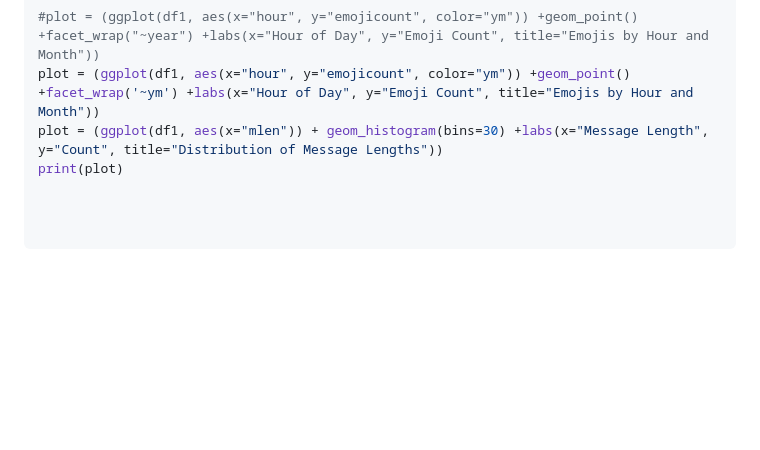
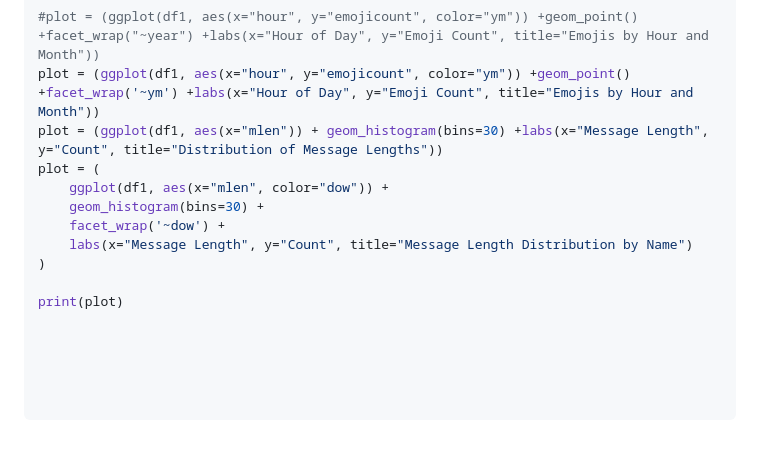
Before and after one commit to gauravmeena0708/whatsapp-group-chat-analyzer, a Markdown page: README.md, the part around the change. GitHub-like rendering; blank space fills up the shorter version.

````diff
--- a/README.md
+++ b/README.md
@@ -117,8 +117,17 @@ xd, yd, color = "day","mlen", 'day'
 #plot = (ggplot(df1, aes(x="hour", y="emojicount", color="ym")) +geom_point() +facet_wrap("~year") +labs(x="Hour of Day", y="Emoji Count", title="Emojis by Hour and Month"))
 plot = (ggplot(df1, aes(x="hour", y="emojicount", color="ym")) +geom_point() +facet_wrap('~ym') +labs(x="Hour of Day", y="Emoji Count", title="Emojis by Hour and Month"))
 plot = (ggplot(df1, aes(x="mlen")) + geom_histogram(bins=30) +labs(x="Message Length", y="Count", title="Distribution of Message Lengths"))
+plot = (
+    ggplot(df1, aes(x="mlen", color="dow")) +
+    geom_histogram(bins=30) +
+    facet_wrap('~dow') +
+    labs(x="Message Length", y="Count", title="Message Length Distribution by Name")
+)
+
 print(plot)
 
 
 
+
+
 ```
````
